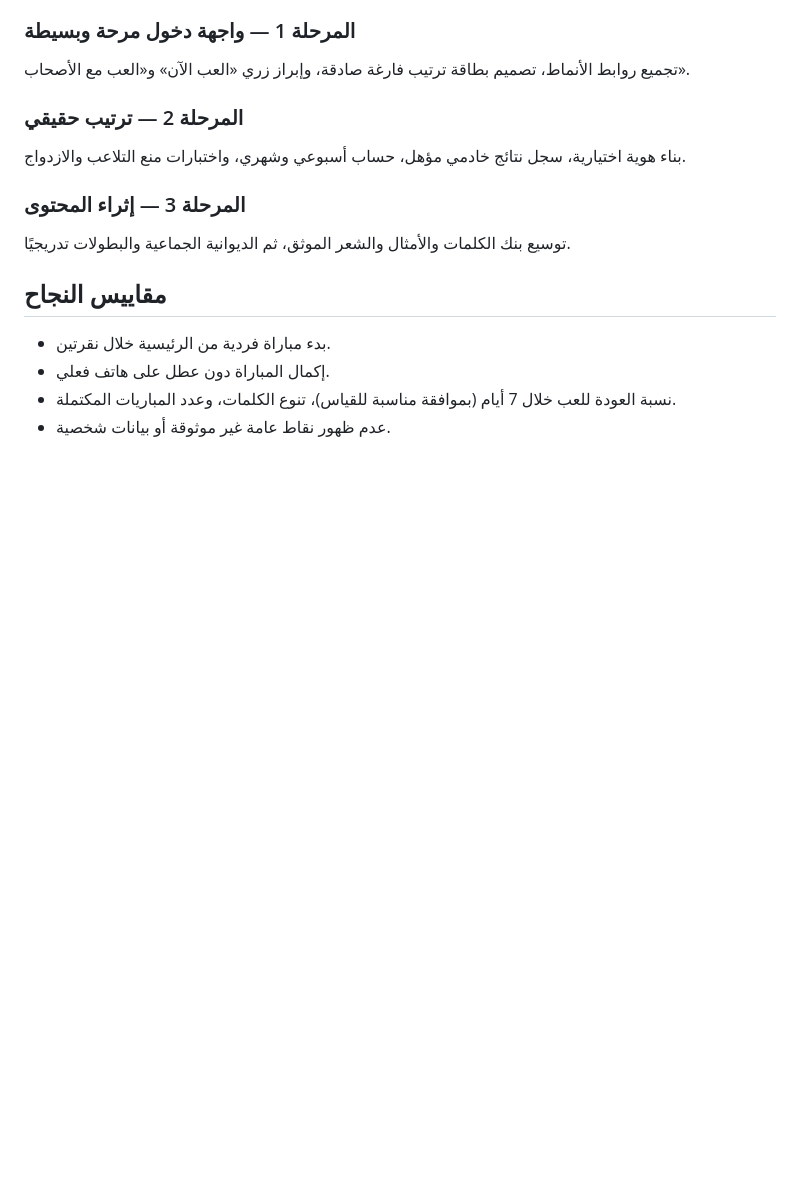
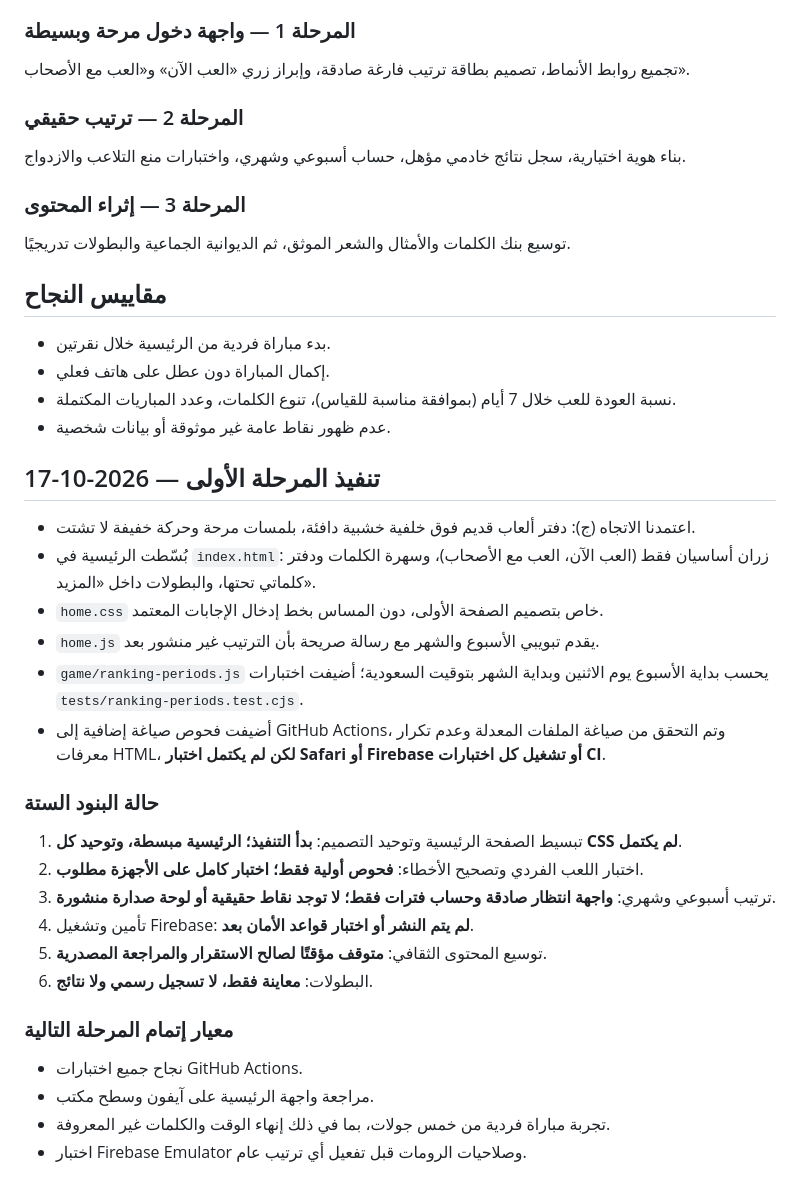
Before and after one commit to AymanMQ/-esm-hayawan-nabat, a Markdown page: PRODUCT-ARCHITECTURE-REVIEW.md, the part around the change. Rendered like a GitHub page; blank space fills up the shorter version.

Commit message:
Record implementation progress and honest six-step readiness checklist

```diff
--- a/PRODUCT-ARCHITECTURE-REVIEW.md
+++ b/PRODUCT-ARCHITECTURE-REVIEW.md
@@ -73,3 +73,25 @@
 - إكمال المباراة دون عطل على هاتف فعلي.
 - نسبة العودة للعب خلال 7 أيام (بموافقة مناسبة للقياس)، تنوع الكلمات، وعدد المباريات المكتملة.
 - عدم ظهور نقاط عامة غير موثوقة أو بيانات شخصية.
+
+## تنفيذ المرحلة الأولى — 2026-10-17
+- اعتمدنا الاتجاه (ج): دفتر ألعاب قديم فوق خلفية خشبية دافئة، بلمسات مرحة وحركة خفيفة لا تشتت.
+- بُسّطت الرئيسية في `index.html`: زران أساسيان فقط (العب الآن، العب مع الأصحاب)، وسهرة الكلمات ودفتر كلماتي تحتها، والبطولات داخل «المزيد».
+- `home.css` خاص بتصميم الصفحة الأولى، دون المساس بخط إدخال الإجابات المعتمد.
+- `home.js` يقدم تبويبي الأسبوع والشهر مع رسالة صريحة بأن الترتيب غير منشور بعد.
+- `game/ranking-periods.js` يحسب بداية الأسبوع يوم الاثنين وبداية الشهر بتوقيت السعودية؛ أضيفت اختبارات `tests/ranking-periods.test.cjs`.
+- أضيفت فحوص صياغة إضافية إلى GitHub Actions، وتم التحقق من صياغة الملفات المعدلة وعدم تكرار معرفات HTML، **لكن لم يكتمل اختبار Safari أو Firebase أو تشغيل كل اختبارات CI**.
+
+### حالة البنود الستة
+1. تبسيط الصفحة الرئيسية وتوحيد التصميم: **بدأ التنفيذ؛ الرئيسية مبسطة، وتوحيد كل CSS لم يكتمل**.
+2. اختبار اللعب الفردي وتصحيح الأخطاء: **فحوص أولية فقط؛ اختبار كامل على الأجهزة مطلوب**.
+3. ترتيب أسبوعي وشهري: **واجهة انتظار صادقة وحساب فترات فقط؛ لا توجد نقاط حقيقية أو لوحة صدارة منشورة**.
+4. تأمين وتشغيل Firebase: **لم يتم النشر أو اختبار قواعد الأمان بعد**.
+5. توسيع المحتوى الثقافي: **متوقف مؤقتًا لصالح الاستقرار والمراجعة المصدرية**.
+6. البطولات: **معاينة فقط، لا تسجيل رسمي ولا نتائج**.
+
+### معيار إتمام المرحلة التالية
+- نجاح جميع اختبارات GitHub Actions.
+- مراجعة واجهة الرئيسية على آيفون وسطح مكتب.
+- تجربة مباراة فردية من خمس جولات، بما في ذلك إنهاء الوقت والكلمات غير المعروفة.
+- اختبار Firebase Emulator وصلاحيات الرومات قبل تفعيل أي ترتيب عام.
```
